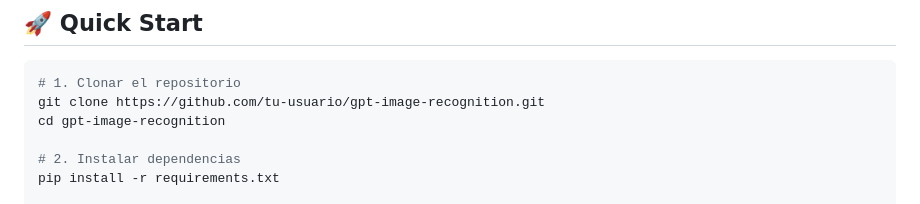
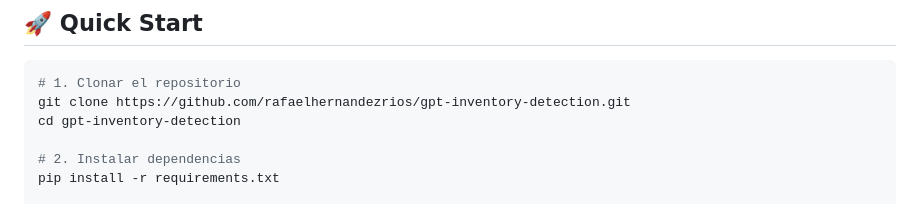
Before and after one commit to rafaelhernandezrios/gpt-inventory-detection, a Markdown page: README.md, the part around the change. GitHub-like rendering.

````diff
--- a/README.md
+++ b/README.md
@@ -11,8 +11,8 @@
 
 ```bash
 # 1. Clonar el repositorio
-git clone https://github.com/tu-usuario/gpt-image-recognition.git
-cd gpt-image-recognition
+git clone https://github.com/rafaelhernandezrios/gpt-inventory-detection.git
+cd gpt-inventory-detection
 
 # 2. Instalar dependencias
 pip install -r requirements.txt
````
